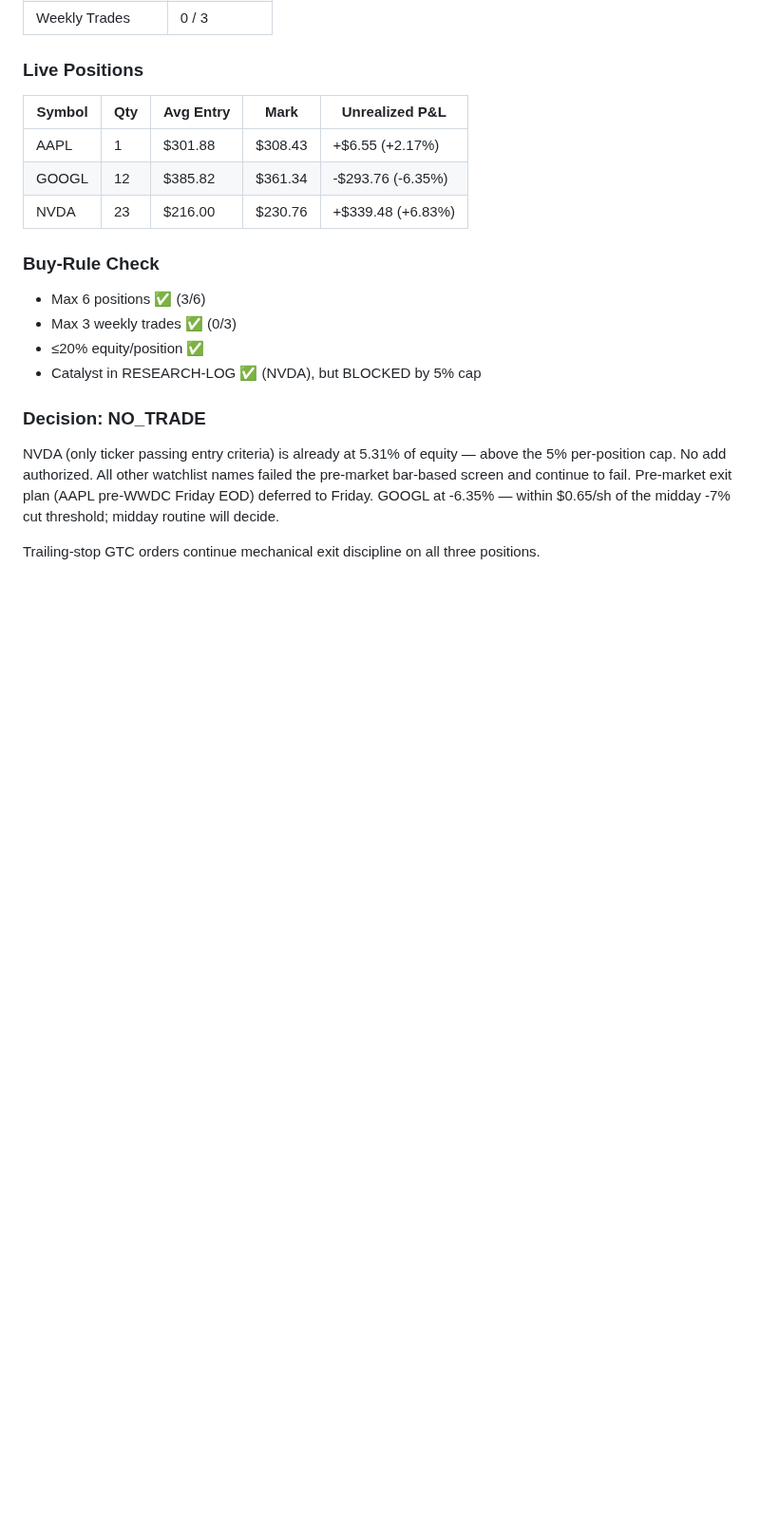
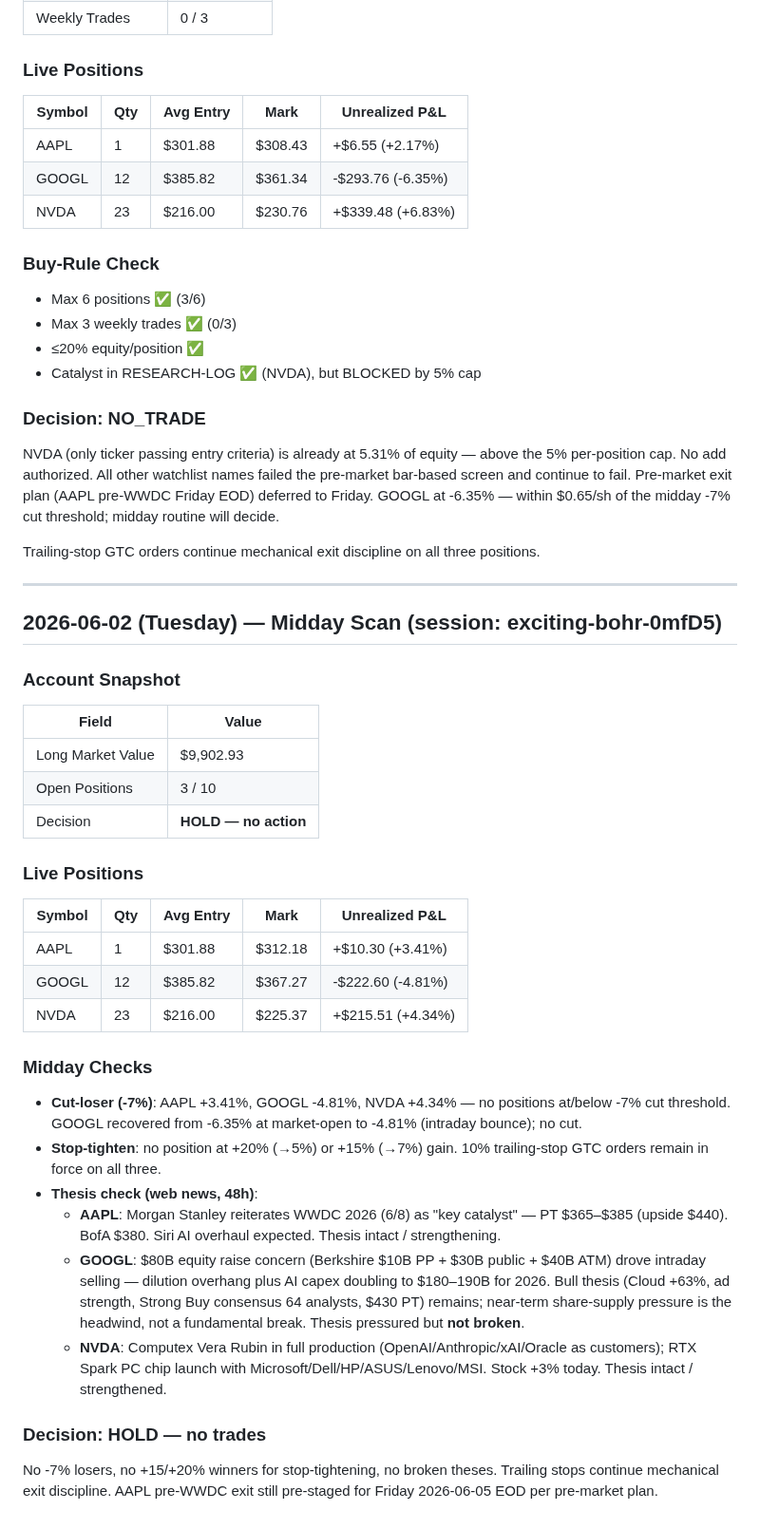
Before and after one commit to 101Larz/trading-bot, a Markdown page: memory/research/2026-06-02.md, the part around the change. Shown at 95% size. GitHub-like rendering; blank space fills up the shorter version.

Commit message:
midday scan (#38)
Co-authored-by: Claude <noreply@anthropic.com>

```diff
--- a/memory/research/2026-06-02.md
+++ b/memory/research/2026-06-02.md
@@ -110,3 +110,36 @@ NVDA passes all entry criteria but the 5% per-position cap blocks any add. AAPL/
 NVDA (only ticker passing entry criteria) is already at 5.31% of equity — above the 5% per-position cap. No add authorized. All other watchlist names failed the pre-market bar-based screen and continue to fail. Pre-market exit plan (AAPL pre-WWDC Friday EOD) deferred to Friday. GOOGL at -6.35% — within $0.65/sh of the midday -7% cut threshold; midday routine will decide.
 
 Trailing-stop GTC orders continue mechanical exit discipline on all three positions.
+
+---
+
+## 2026-06-02 (Tuesday) — Midday Scan (session: exciting-bohr-0mfD5)
+
+### Account Snapshot
+
+| Field | Value |
+|-------|-------|
+| Long Market Value | $9,902.93 |
+| Open Positions | 3 / 10 |
+| Decision | **HOLD — no action** |
+
+### Live Positions
+
+| Symbol | Qty | Avg Entry | Mark | Unrealized P&L |
+|--------|-----|-----------|------|----------------|
+| AAPL | 1 | $301.88 | $312.18 | +$10.30 (+3.41%) |
+| GOOGL | 12 | $385.82 | $367.27 | -$222.60 (-4.81%) |
+| NVDA | 23 | $216.00 | $225.37 | +$215.51 (+4.34%) |
+
+### Midday Checks
+
+- **Cut-loser (-7%)**: AAPL +3.41%, GOOGL -4.81%, NVDA +4.34% — no positions at/below -7% cut threshold. GOOGL recovered from -6.35% at market-open to -4.81% (intraday bounce); no cut.
+- **Stop-tighten**: no position at +20% (→5%) or +15% (→7%) gain. 10% trailing-stop GTC orders remain in force on all three.
+- **Thesis check (web news, 48h)**:
+  - **AAPL**: Morgan Stanley reiterates WWDC 2026 (6/8) as "key catalyst" — PT $365–$385 (upside $440). BofA $380. Siri AI overhaul expected. Thesis intact / strengthening.
+  - **GOOGL**: $80B equity raise concern (Berkshire $10B PP + $30B public + $40B ATM) drove intraday selling — dilution overhang plus AI capex doubling to $180–190B for 2026. Bull thesis (Cloud +63%, ad strength, Strong Buy consensus 64 analysts, $430 PT) remains; near-term share-supply pressure is the headwind, not a fundamental break. Thesis pressured but **not broken**.
+  - **NVDA**: Computex Vera Rubin in full production (OpenAI/Anthropic/xAI/Oracle as customers); RTX Spark PC chip launch with Microsoft/Dell/HP/ASUS/Lenovo/MSI. Stock +3% today. Thesis intact / strengthened.
+
+### Decision: HOLD — no trades
+
+No -7% losers, no +15/+20% winners for stop-tightening, no broken theses. Trailing stops continue mechanical exit discipline. AAPL pre-WWDC exit still pre-staged for Friday 2026-06-05 EOD per pre-market plan.
```
Also changed, not shown: memory/performance.md (+28 -0 lines).
